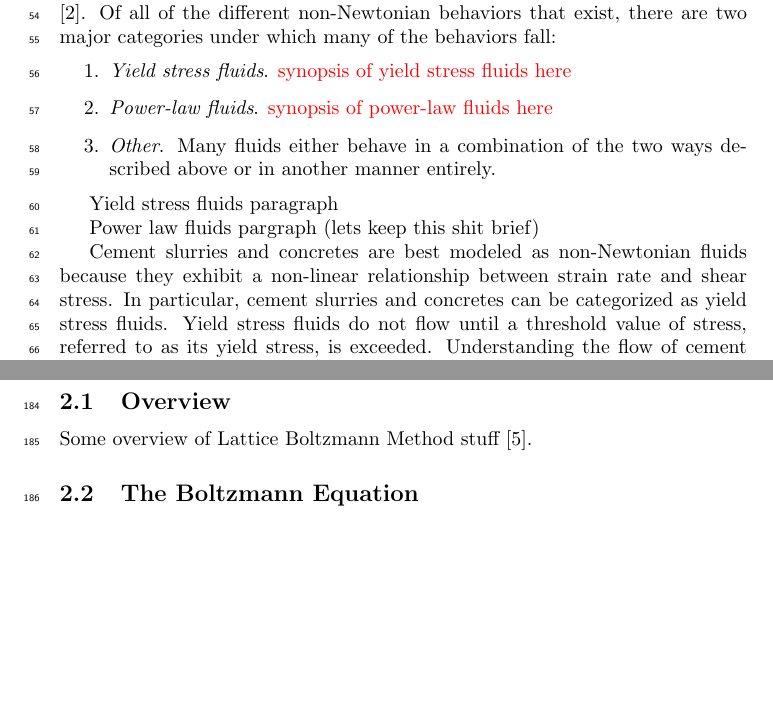
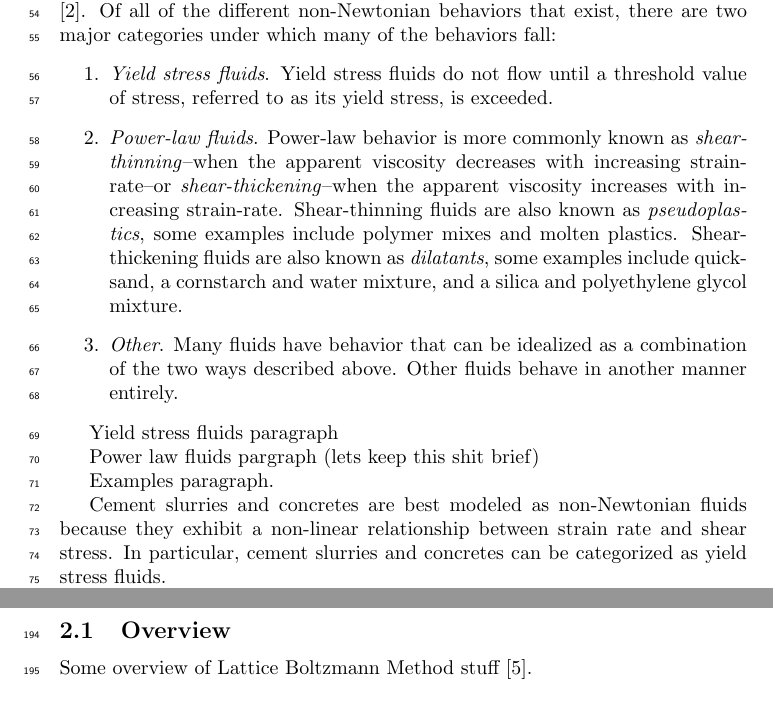
Before and after one commit to grasingerm/LBM-stability-paper, a LaTeX document (main.tex): two parts of pages 4 and 7 of 9, joined at a grey line, cut so that both start at the same text, the shorter picture padded with empty space. Compiled offline with pdfLaTeX.

Commit message:
moving examples to non-Newtonian fluids breakdown enumeration

```diff
--- a/main.tex
+++ b/main.tex
@@ -70,18 +70,21 @@ There are a number of complex fluids present in scientific problems and engineer
 To name a few, pastes, slurries, molten plastics, polymer solutions, dyes, varnishes, suspensions, and some biomedical liquids like blood all behave in a non-Newtonian manner \cite{bohme1987non}.
 Of all of the different non-Newtonian behaviors that exist, there are two major categories under which many of the behaviors fall:
 \begin{enumerate}
-	\item \emph{Yield stress fluids}. {\color{red} synopsis of yield stress fluids here}
-	\item \emph{Power-law fluids}. {\color{red} synopsis of power-law fluids here}
-	\item \emph{Other}. Many fluids either behave in a combination of the two ways described above or in another manner entirely.
+	\item \emph{Yield stress fluids}. Yield stress fluids do not flow until a threshold value of stress, referred to as its yield stress, is exceeded.
+	\item \emph{Power-law fluids}. Power-law behavior is more commonly known as \emph{shear-thinning}--when the apparent viscosity decreases with increasing strain-rate--or \emph{shear-thickening}--when the apparent viscosity increases with increasing strain-rate. Shear-thinning fluids are also known as \emph{pseudoplastics}, some examples include polymer mixes and molten plastics.
+	Shear-thickening fluids are also known as \emph{dilatants}, some examples include quicksand, a cornstarch and water mixture, and a silica and polyethylene glycol mixture.
+	\item \emph{Other}. Many fluids have behavior that can be idealized as a combination of the two ways described above. Other fluids behave in another manner entirely.
 \end{enumerate}
 
 Yield stress fluids paragraph
 
 Power law fluids pargraph (lets keep this shit brief)
 
+Examples paragraph.
+
 Cement slurries and concretes are best modeled as non-Newtonian fluids because they exhibit a non-linear relationship between strain rate and shear stress.
 In particular, cement slurries and concretes can be categorized as yield stress fluids.
-Yield stress fluids do not flow until a threshold value of stress, referred to as its yield stress, is exceeded.
+
 Understanding the flow of cement slurries and concretes is important because they are used in the cementing of oil and gas wellbores, in construction, and blah blah blah.
 If the cement job for an oil and gas wellbore is not completed successfully then gases and fluids can leak through the wellbore to contaminate ground water or the atmosphere ~\cite{grasinger2015simulation}.
 The goal of understanding cement slurry and concrete flows during construction is to understand how construction forms can be completely filled as voids can lead to structural deficiencies ~\cite{RARR}.
```
